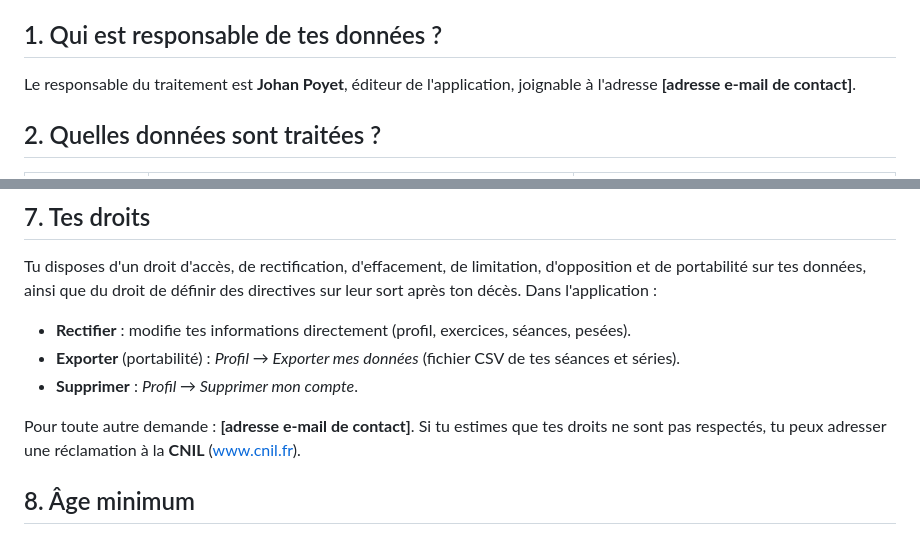
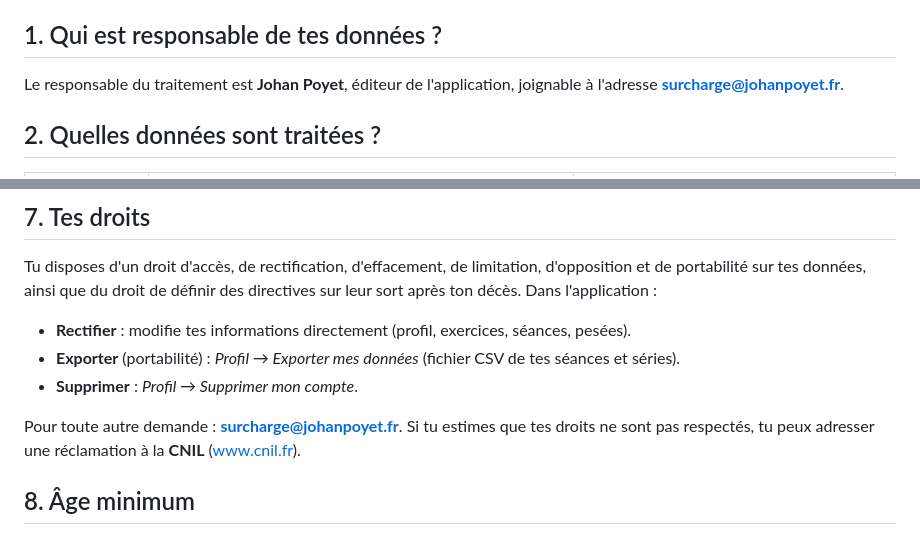
Before and after one commit to johanpoyet/surcharge, a Markdown page: docs/legal/politique-de-confidentialite.md, 2 parts joined by grey strips. Drawn GitHub-style.

```diff
--- a/docs/legal/politique-de-confidentialite.md
+++ b/docs/legal/politique-de-confidentialite.md
@@ -12,7 +12,7 @@ supprimer depuis l'application, à tout moment.
 ## 1. Qui est responsable de tes données ?
 
 Le responsable du traitement est **Johan Poyet**, éditeur de l'application, joignable à
-l'adresse **[adresse e-mail de contact]**.
+l'adresse **surcharge@johanpoyet.fr**.
 
 ## 2. Quelles données sont traitées ?
 
@@ -79,7 +79,7 @@ décès. Dans l'application :
   séries).
 - **Supprimer** : *Profil → Supprimer mon compte*.
 
-Pour toute autre demande : **[adresse e-mail de contact]**. Si tu estimes que tes droits ne sont pas
+Pour toute autre demande : **surcharge@johanpoyet.fr**. Si tu estimes que tes droits ne sont pas
 respectés, tu peux adresser une réclamation à la **CNIL** (www.cnil.fr).
 
 ## 8. Âge minimum
```
Also changed, not shown: docs/app-store/fiche.md (+2 -1 lines), docs/legal/conditions-d-utilisation.md (+2 -2 lines).
